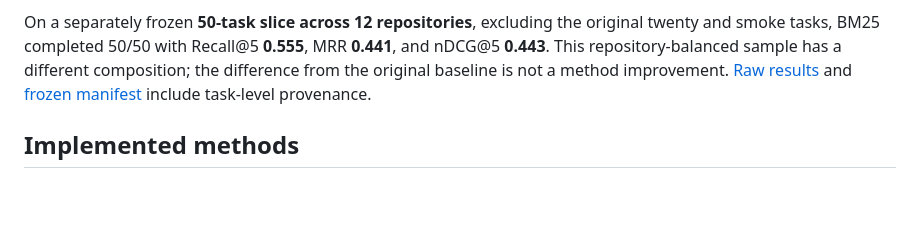
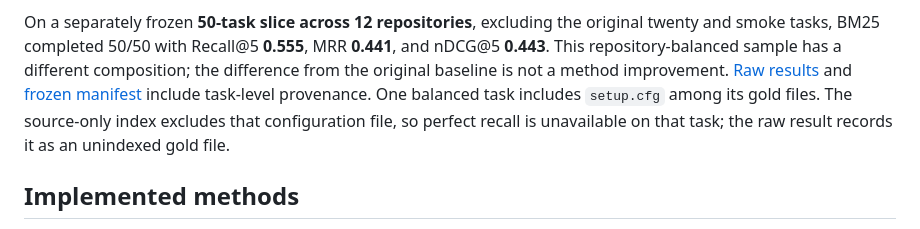
Before and after one commit to RyanBalech/llm-agent-evaluation, a Markdown page: README.md, the part around the change. Drawn GitHub-style; blank space fills up the shorter version.

Commit message:
Document a source coverage limit in balanced evaluation

```diff
--- a/README.md
+++ b/README.md
@@ -87,6 +87,9 @@ and smoke tasks, BM25 completed 50/50 with Recall@5 **0.555**, MRR **0.441**, an
 This repository-balanced sample has a different composition; the difference from the original
 baseline is not a method improvement. [Raw results](results/published/verified_balanced_50_bm25.json)
 and [frozen manifest](configs/verified_balanced_50_manifest.json) include task-level provenance.
+One balanced task includes `setup.cfg` among its gold files. The source-only index excludes that
+configuration file, so perfect recall is unavailable on that task; the raw result records it as
+an unindexed gold file.
 
 ## Implemented methods
 
```
